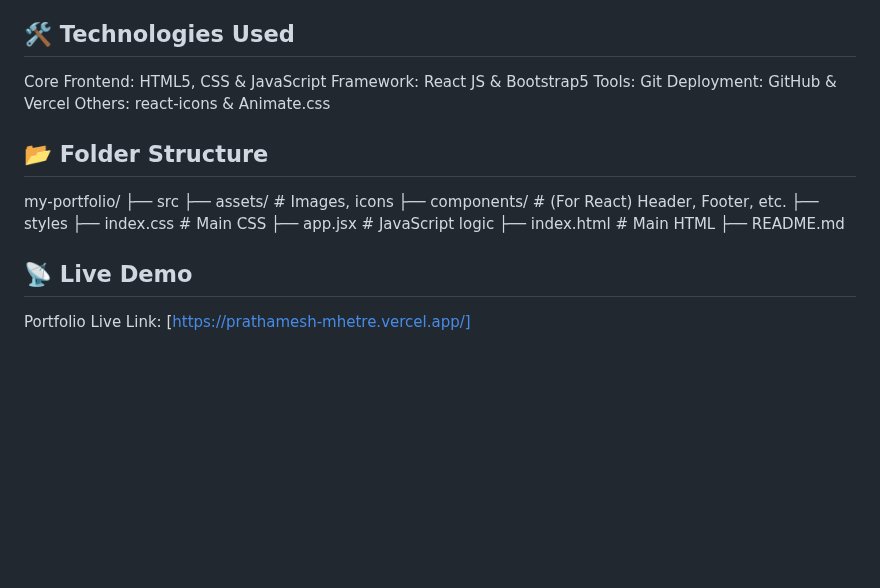
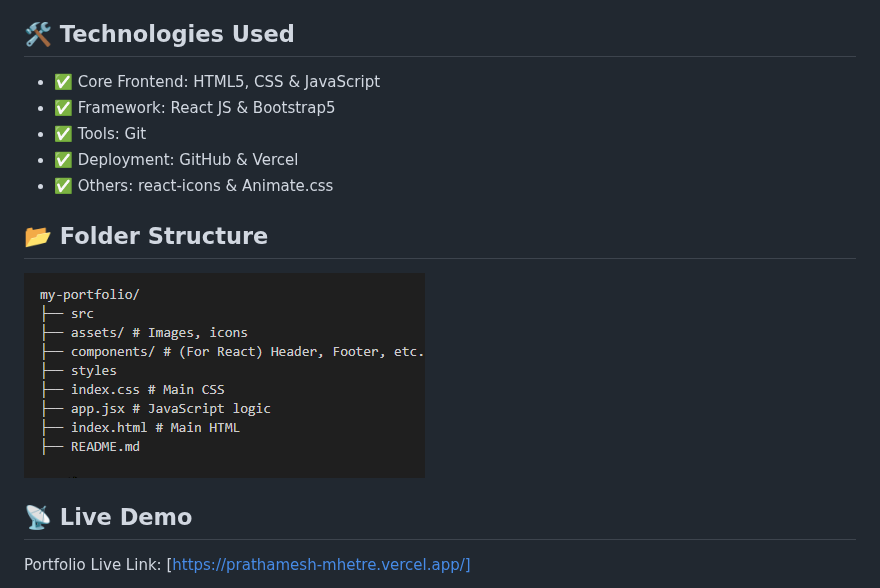
Before and after one commit to prathamesh2503/Prathamesh-Mhetre, a Markdown page: README.md, the part around the change. Drawn GitHub-style; pictures changed too: image.png (added); blank space fills up the shorter version.

```diff
--- a/README.md
+++ b/README.md
@@ -13,23 +13,15 @@ A responsive and modern portfolio website built using **HTML5**, **CSS3**, **Jav
 
 ## 🛠️ Technologies Used
 
-Core Frontend: HTML5, CSS & JavaScript
-Framework: React JS & Bootstrap5
-Tools: Git
-Deployment: GitHub & Vercel
-Others: react-icons & Animate.css
+- ✅ Core Frontend: HTML5, CSS & JavaScript
+- ✅ Framework: React JS & Bootstrap5
+- ✅ Tools: Git
+- ✅ Deployment: GitHub & Vercel
+- ✅ Others: react-icons & Animate.css
 
 ## 📂 Folder Structure
 
-my-portfolio/
-├── src
-├── assets/ # Images, icons
-├── components/ # (For React) Header, Footer, etc.
-├── styles
-├── index.css # Main CSS
-├── app.jsx # JavaScript logic
-├── index.html # Main HTML
-├── README.md
+![alt text](image.png)
 
 ## 📡 Live Demo
 
```
